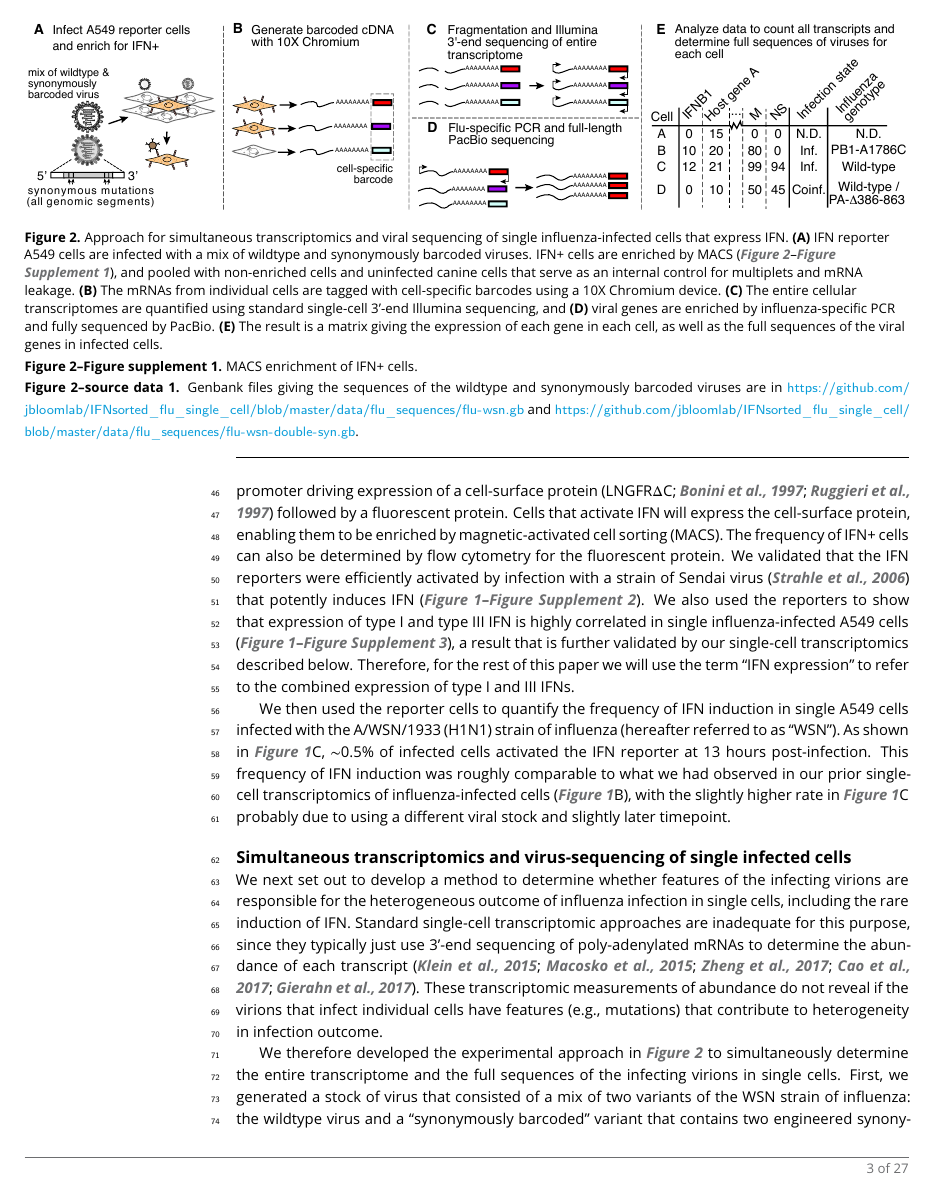
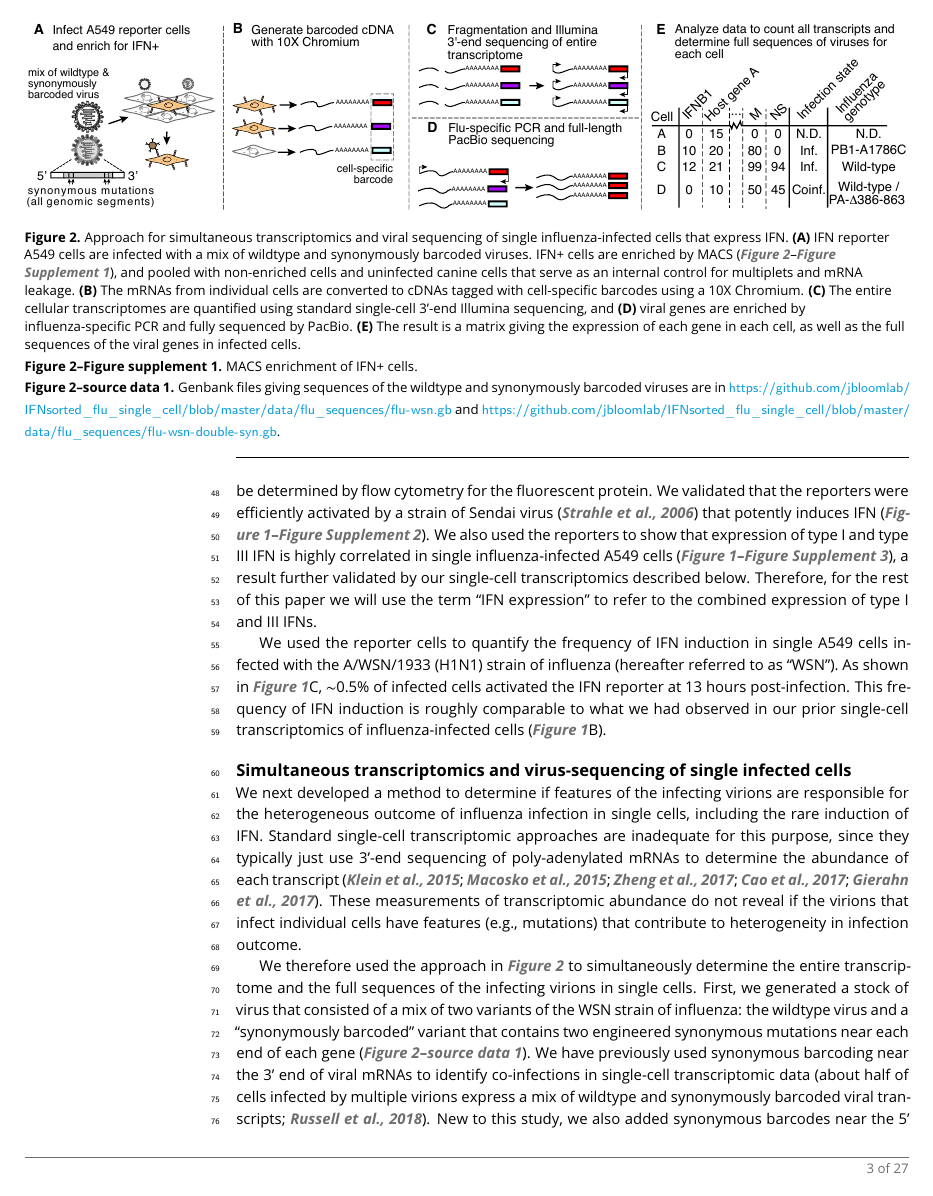
Before and after one commit to jbloomlab/IFNsorted_flu_single_cell, a LaTeX document (paper/paper.tex): page 3 of 27. Compiled offline with pdfLaTeX.

Commit message:
minor tweaks to first two sections of Results

```diff
--- a/paper/paper.tex
+++ b/paper/paper.tex
@@ -101,4 +101,3 @@ The limit of detection of 0.05\% is indicated with a dashed line, and numbers sh
 }
 \label{fig:IFNrare}
 
-\figsupp[Few cells express detectable IFN in the single-cell transcriptomics of influenza-infected mice by \citet{steuerman2018dissection}.]
@@ -154,18 +154,18 @@ In order to efficiently identify and enrich cells that express IFN, we integrate
 These reporters consisted of a type I (\textit{IFNB1}) or type III (\textit{IFNL1}) promoter driving expression of a cell-surface protein~\citep[LNGFR$\Delta$C;][]{bonini1997hsv,ruggieri1997cell} followed by a fluorescent protein.
-Cells that activate IFN will express the cell-surface protein, enabling them to be enriched by magnetic-activated cell sorting (MACS).
+Cells that activate IFN express the cell-surface protein, enabling them to be enriched by magnetic-activated cell sorting (MACS).
 The frequency of IFN+ cells can also be determined by flow cytometry for the fluorescent protein.
-We validated that the IFN reporters were efficiently activated by infection with a strain of Sendai virus~\citep{strahle2006sendai} that potently induces IFN (\FIGSUPP[IFNrare]{reporter_validation}).
-We also used the reporters to show that expression of type I and type III IFN is highly correlated in single influenza-infected A549 cells (\FIGSUPP[IFNrare]{type_I_vs_III}), a result that is further validated by our single-cell transcriptomics described below.
+We validated that the reporters were efficiently activated by a strain of Sendai virus~\citep{strahle2006sendai} that potently induces IFN (\FIGSUPP[IFNrare]{reporter_validation}).
+We also used the reporters to show that expression of type I and type III IFN is highly correlated in single influenza-infected A549 cells (\FIGSUPP[IFNrare]{type_I_vs_III}), a result further validated by our single-cell transcriptomics described below.
 Therefore, for the rest of this paper we will use the term ``IFN expression'' to refer to the combined expression of type I and III IFNs.
 
-We then used the reporter cells to quantify the frequency of IFN induction in single A549 cells infected with the A/WSN/1933 (H1N1) strain of influenza (hereafter referred to as ``WSN'').
+We used the reporter cells to quantify the frequency of IFN induction in single A549 cells infected with the A/WSN/1933 (H1N1) strain of influenza (hereafter referred to as ``WSN'').
 As shown in \FIG{IFNrare}C, $\sim$0.5\% of infected cells activated the IFN reporter at 13 hours post-infection.
-This frequency of IFN induction was roughly comparable to what we had observed in our prior single-cell transcriptomics of influenza-infected cells (\FIG{IFNrare}B), with the slightly higher rate in \FIG{IFNrare}C probably due to using a different viral stock and slightly later timepoint.
+This frequency of IFN induction is roughly comparable to what we had observed in our prior single-cell transcriptomics of influenza-infected cells (\FIG{IFNrare}B).
 
 \subsection{Simultaneous transcriptomics and virus-sequencing of single infected cells}
-We next set out to develop a method to determine whether features of the infecting virions are responsible for the heterogeneous outcome of influenza infection in single cells, including the rare induction of IFN.
+We next developed a method to determine if features of the infecting virions are responsible for the heterogeneous outcome of influenza infection in single cells, including the rare induction of IFN.
 Standard single-cell transcriptomic approaches are inadequate for this purpose, since they typically just use 3'-end sequencing of poly-adenylated mRNAs to determine the abundance of each transcript~\citep{klein2015droplet, macosko2015highly, zheng2017massively, cao2017comprehensive, gierahn2017seq}.
-These transcriptomic measurements of abundance do not reveal if the virions that infect individual cells have features (e.g., mutations) that contribute to heterogeneity in infection outcome.
+These measurements of transcriptomic abundance do not reveal if the virions that infect individual cells have features (e.g., mutations) that contribute to heterogeneity in infection outcome.
 
 %%% start workflow figure
 \begin{figure}
@@ -179,7 +179,7 @@ Approach for simultaneous transcriptomics and viral sequencing of single influen
 IFN reporter A549 cells are infected with a mix of wildtype and synonymously barcoded viruses.
 IFN+ cells are enriched by MACS (\FIGSUPP[workflow]{MACS}), and pooled with non-enriched cells and uninfected canine cells that serve as an internal control for multiplets and mRNA leakage.
 {\bf (B)}
-The mRNAs from individual cells are tagged with cell-specific barcodes using a 10X Chromium device.
+The mRNAs from individual cells are converted to cDNAs tagged with cell-specific barcodes using a 10X Chromium.
 {\bf (C)}
 The entire cellular transcriptomes are quantified using standard single-cell 3'-end Illumina sequencing, and
 {\bf (D)}
@@ -192,12 +192,12 @@ The result is a matrix giving the expression of each gene in each cell, as well
 \figsupp[MACS enrichment of IFN+ cells.]
 {
 Example MACS enrichments of IFN+ influenza-infected cells.
-The A549 cells with the IFN-$\beta$ LNGFR$\Delta$C-mNeonGreen reporter were infected with wildtype WSN influenza (two different viral stocks) at a target MOI of 0.1 TCID50 per cell.
+A549 cells with the \textit{IFNB1} LNGFR$\Delta$C-mNeonGreen reporter were infected with wildtype WSN influenza (two different viral stocks) at a target MOI of 0.1 TCID50 per cell.
 After infection had proceeded for 12 hours, the cells were twice magnetically sorted for LNGFR$\Delta$C expression over magnetic columns as detailed in the methods for the single-cell sequencing experiment.
 {\bf (A)}
 After sorting, the populations were analyzed by flow cytometry for IFN expression using the mNeonGreen fluorescent protein.
 The plots show the distribution of fluorescence in the original population, the flow-through from the first column, and the MACS-sorted positive population after two columns.
-As indicated by the percentages shown for the original and MACS-sorted population, this process led to substantial enrichment for IFN+ cells.
+As indicated by the percentages shown for the original and MACS-sorted population, this process led to substantial enrichment in IFN+ cells.
 We expect that the IFN sorting for the actual single-cell sequencing led to similar enrichment, although we could not directly quantify this as the sorted cells in that case were immediately used for the sequencing and so could not be analyzed by flow cytometry.
 {\bf (B)}
 Analysis of expression of IFNB1 (relative to the housekeeping gene L32) by qPCR in the positive (IFN enriched) and negative (IFN depleted) populations from panel (A).
@@ -207,16 +207,16 @@ The qPCR was performed in quadruplicate (hence the four points for each sample).
 {\includegraphics[width=\textwidth]{figures/MACS/MACS.pdf}}
 \label{figsupp:MACS}
 
-\figdata{Genbank files giving the sequences of the wildtype and synonymously barcoded viruses are in \url{https://github.com/jbloomlab/IFNsorted_flu_single_cell/blob/master/data/flu_sequences/flu-wsn.gb} and \url{https://github.com/jbloomlab/IFNsorted_flu_single_cell/blob/master/data/flu_sequences/flu-wsn-double-syn.gb}.}
+\figdata{Genbank files giving sequences of the wildtype and synonymously barcoded viruses are in \url{https://github.com/jbloomlab/IFNsorted_flu_single_cell/blob/master/data/flu_sequences/flu-wsn.gb} and \url{https://github.com/jbloomlab/IFNsorted_flu_single_cell/blob/master/data/flu_sequences/flu-wsn-double-syn.gb}.}
 \label{figdata:virus_seqs}
 
 \end{fullwidth}
 \end{figure}
 %%% end workflow figure
 
-We therefore developed the experimental approach in \FIG{workflow} to simultaneously determine the entire transcriptome and the full sequences of the infecting virions in single cells.
+We therefore used the approach in \FIG{workflow} to simultaneously determine the entire transcriptome and the full sequences of the infecting virions in single cells.
 First, we generated a stock of virus that consisted of a mix of two variants of the WSN strain of influenza: the wildtype virus and a ``synonymously barcoded'' variant that contains two engineered synonymous mutations near each end of each gene (\FIGDATA[workflow]{virus_seqs}).
-We have previously used synonymous barcoding near the 3' end of viral mRNAs to quantify the co-infection rate in single-cell transcriptomic data~\citep[about half of cells infected by multiple virions express a mix of wildtype and synonymously barcoded viral transcripts;][]{russell2018extreme}.
+We have previously used synonymous barcoding near the 3' end of viral mRNAs to identify co-infections in single-cell transcriptomic data~\citep[about half of cells infected by multiple virions express a mix of wildtype and synonymously barcoded viral transcripts;][]{russell2018extreme}.
 New to this study, we also added synonymous barcodes near the 5' end of the mRNAs; as explained below, having viral barcodes at both ends provides an important control for PCR artifacts during full-length sequencing of viral transcripts.
 
 We next used this viral stock to infect A549 cells carrying a type I IFN reporter (\FIG{workflow}A) at a dose that we expected to lead to transcriptionally active viral infection in slightly less than half the cells.
```
Also changed, not shown: paper/paper.tex (47 more changed lines).
